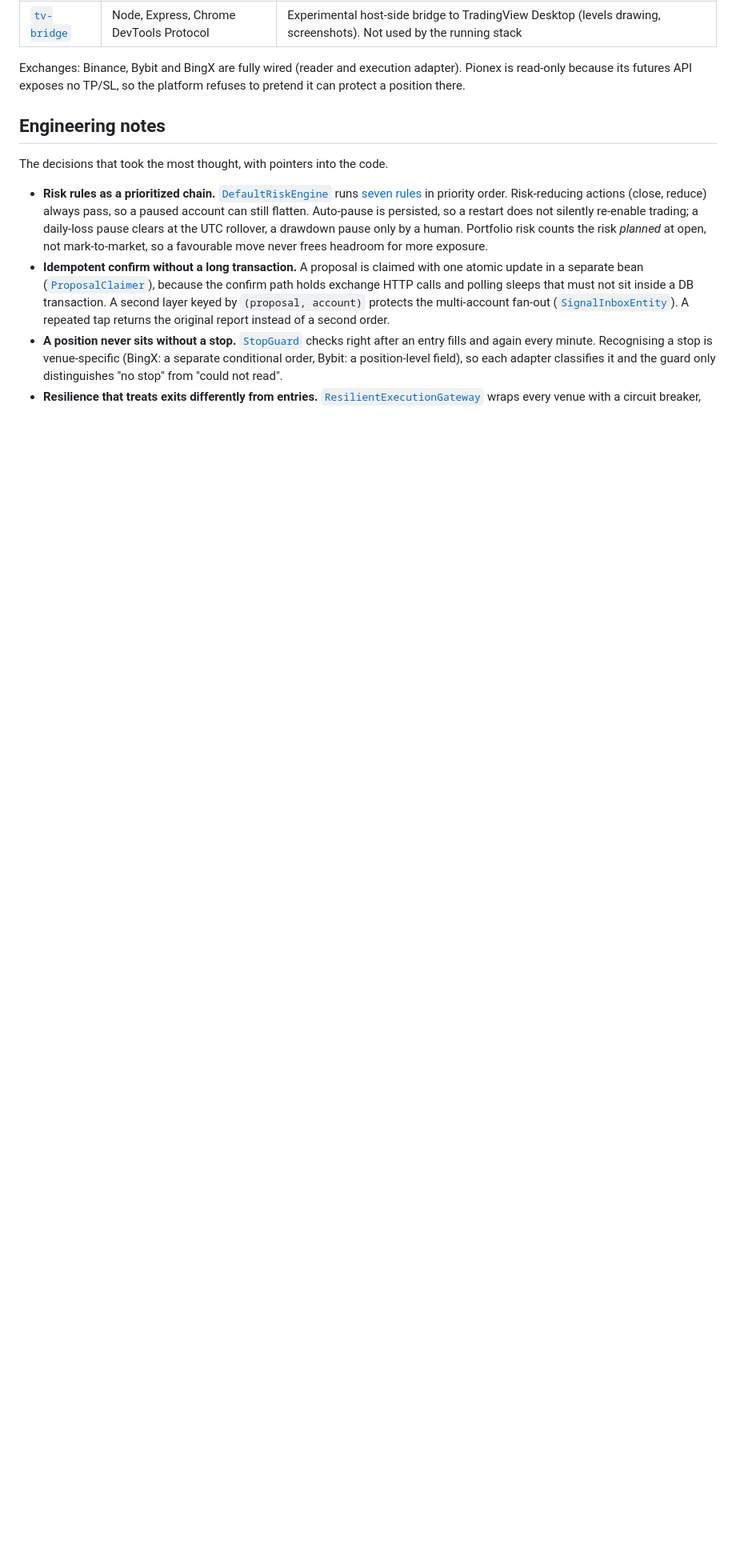
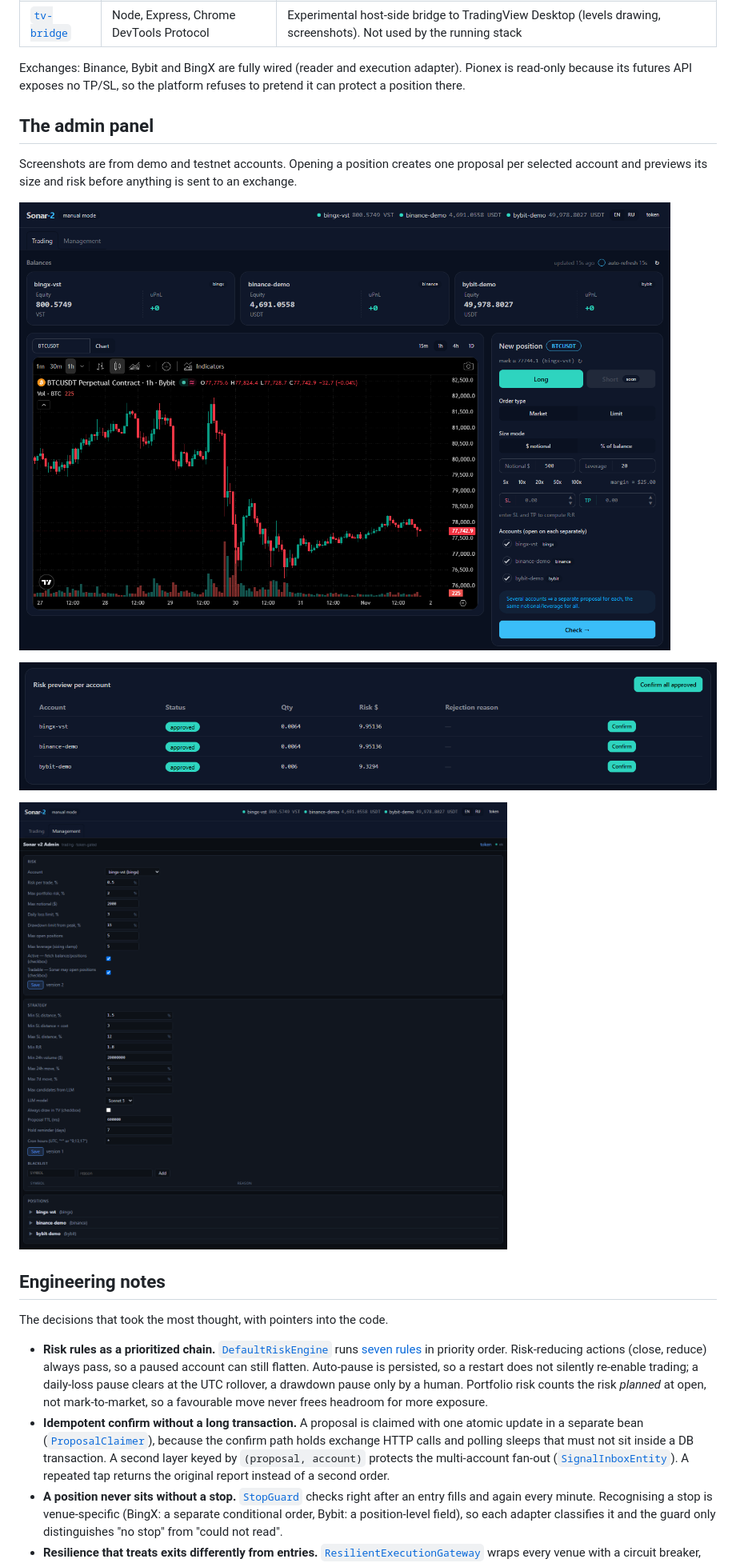
Before and after one commit to Big-Lapa/sonar-v2, a Markdown page: README.md, the part around one of its changes. Shown at 80% size. GitHub-like rendering; pictures changed too: docs/screenshots/management.png (added), docs/screenshots/risk-preview.png (added), docs/screenshots/trading-overview.png (added); blank space fills up the shorter version.

Commit message:
docs: add admin panel screenshots
Taken from the demo and testnet accounts only. The README also notes that the Management tab still shows the settings of the unwired LLM pipeline.

```diff
--- a/README.md
+++ b/README.md
@@ -40,6 +40,17 @@ flowchart LR
 Exchanges: Binance, Bybit and BingX are fully wired (reader and execution adapter). Pionex is
 read-only because its futures API exposes no TP/SL, so the platform refuses to pretend it can
 protect a position there.
+
+## The admin panel
+
+Screenshots are from demo and testnet accounts. Opening a position creates one proposal per
+selected account and previews its size and risk before anything is sent to an exchange.
+
+![Trading tab: balances per account, chart and the new-position ticket](docs/screenshots/trading-overview.png)
+
+![Risk preview: each account approved or rejected with quantity and risk in dollars](docs/screenshots/risk-preview.png)
+
+![Management tab: per-account risk profile, strategy gates and blacklist](docs/screenshots/management.png)
 
 ## Engineering notes
 
```
Also changed, not shown: other parts of README.md (+1 -0 lines), docs/screenshots/order-ticket.png (added).
